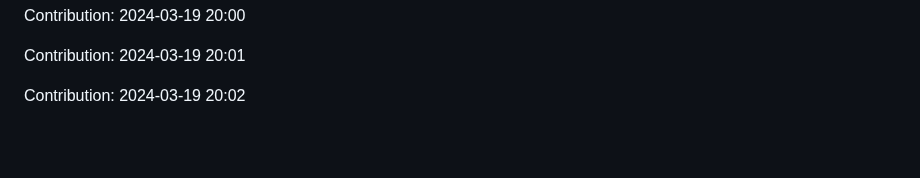
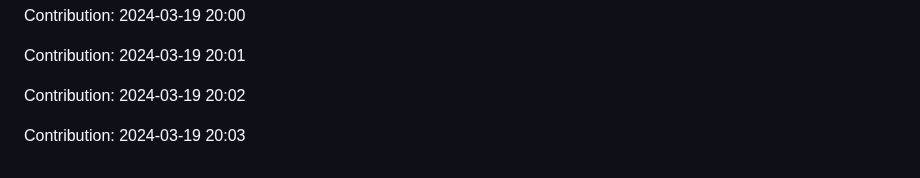
Before and after one commit to enbtram/BallDown-Game, a Markdown page: README.md, the part around the change. GitHub-like rendering; blank space fills up the shorter version.

Commit message:
"Contribution: 2024-03-19 20:03"

```diff
--- a/README.md
+++ b/README.md
@@ -547,3 +547,5 @@ Contribution: 2024-03-19 20:00
 Contribution: 2024-03-19 20:01
 
 Contribution: 2024-03-19 20:02
+
+Contribution: 2024-03-19 20:03
```
